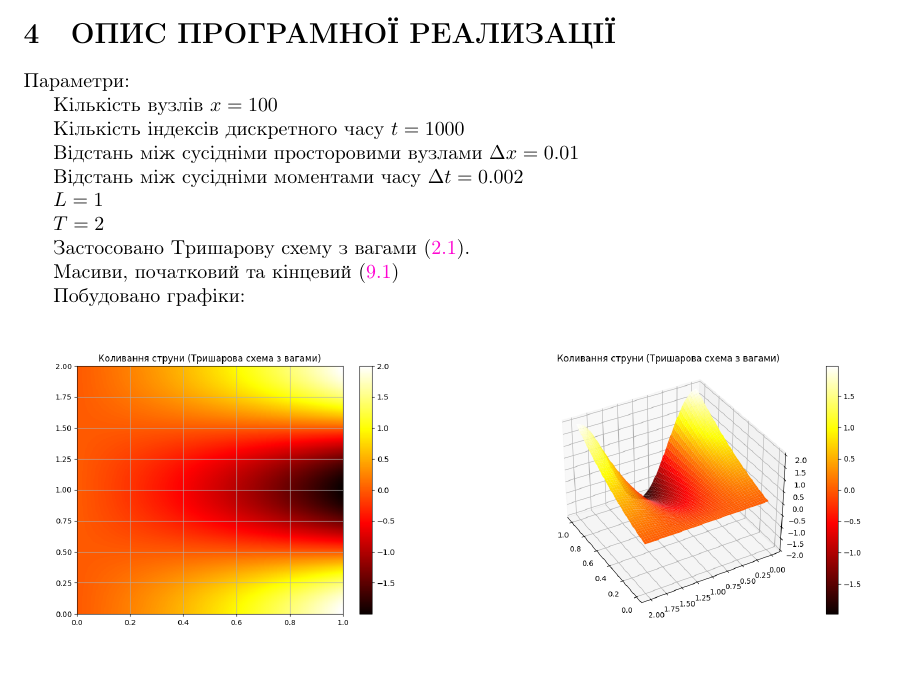
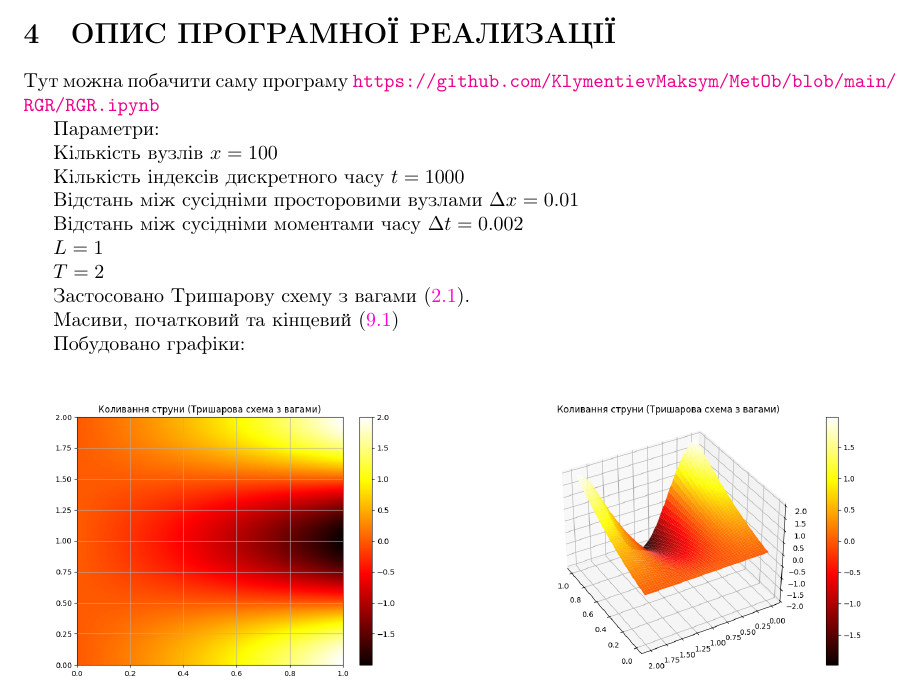
Before and after one commit to KlymentievMaksym/MetOb, a LaTeX document (RGR/Tex/RGR.tex): part of page 6 of 14, cut so that both start at the same text, the shorter picture padded with empty space. Compiled offline with pdfLaTeX.

Commit message:
Latex Done

```diff
--- a/RGR/Tex/RGR.tex
+++ b/RGR/Tex/RGR.tex
@@ -160,6 +160,8 @@
 
     \newpage
     \section{ОПИС ПРОГРАМНОЇ РЕАЛИЗАЦІЇ}
+        Тут можна побачити саму програму \url{https://github.com/KlymentievMaksym/MetOb/blob/main/RGR/RGR.ipynb}
+
         Параметри:
 
         Кількість вузлів $ x = 100 $
```
Also changed, not shown: RGR/Tex/RGR.pdf.
